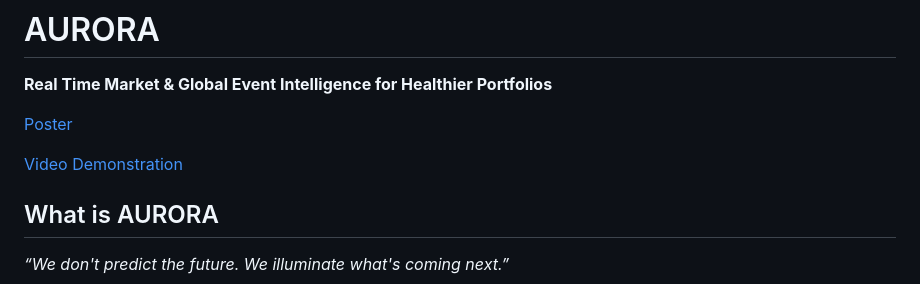
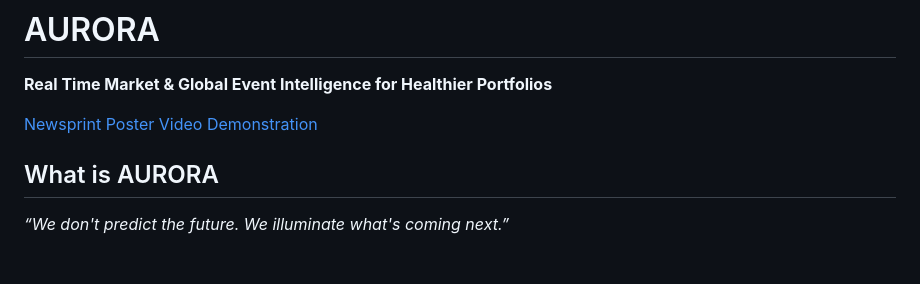
Before and after one commit to lmh202/finance_prj, a Markdown page: README.md, the part around the change. Rendered like a GitHub page; blank space fills up the shorter version.

Commit message:
Update README.md
Updated README to clarify poster and video demonstration links.

```diff
--- a/README.md
+++ b/README.md
@@ -2,9 +2,7 @@
 
 **Real Time Market & Global Event Intelligence for Healthier Portfolios**
 
-[Poster](aurora_poster/GROUP-8-POSTER(AURORA).pdf)
-
-[Video Demonstration](https://drive.google.com/drive/folders/1U5nQa_rUdQF210iREnKHaEfUrywlrZE8)
+[Newsprint Poster](aurora_poster/GROUP-8-POSTER(AURORA).pdf)  [Video Demonstration](https://drive.google.com/drive/folders/1U5nQa_rUdQF210iREnKHaEfUrywlrZE8)
 
 ## What is AURORA
 
```
